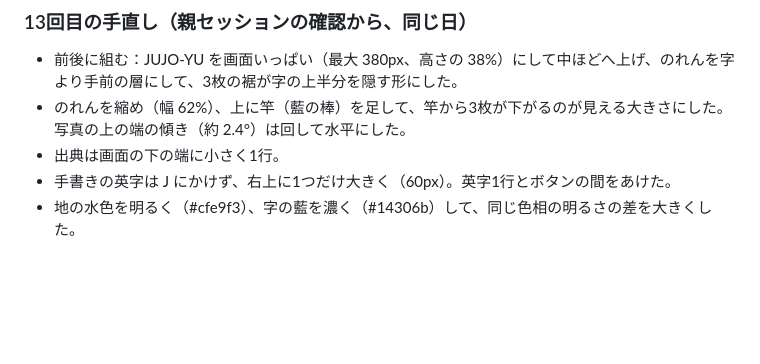
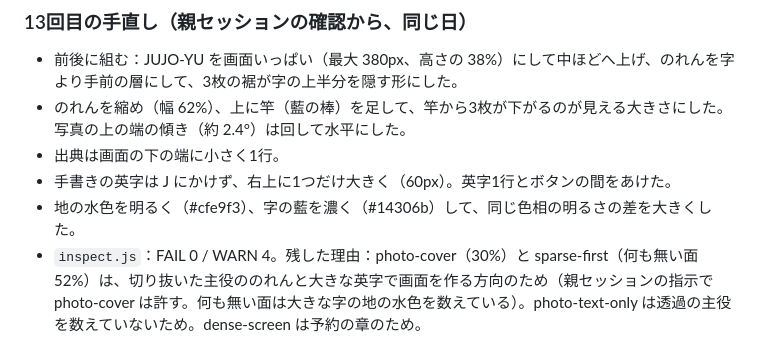
Before and after one commit to naki0227/site-skills, a Markdown page: examples/sento/README.md, the part around the change. Rendered like a GitHub page; blank space fills up the shorter version.

Commit message:
examples: 十条湯の README に残した WARN の理由を書く
Co-Authored-By: Claude Opus 5.5 <noreply@anthropic.com>
Claude-Session: https://claude.ai/code/session_01C7KHkfC2ABxbFbXkixZfP4

```diff
--- a/examples/sento/README.md
+++ b/examples/sento/README.md
@@ -482,3 +482,4 @@ CLAUDE.md の決まりに従い、使ったファイルのうち、どのサイ
 - 出典は画面の下の端に小さく1行。
 - 手書きの英字は J にかけず、右上に1つだけ大きく（60px）。英字1行とボタンの間をあけた。
 - 地の水色を明るく（#cfe9f3）、字の藍を濃く（#14306b）して、同じ色相の明るさの差を大きくした。
+- `inspect.js`：FAIL 0 / WARN 4。残した理由：photo-cover（30%）と sparse-first（何も無い面 52%）は、切り抜いた主役ののれんと大きな英字で画面を作る方向のため（親セッションの指示で photo-cover は許す。何も無い面は大きな字の地の水色を数えている）。photo-text-only は透過の主役を数えていないため。dense-screen は予約の章のため。
```
